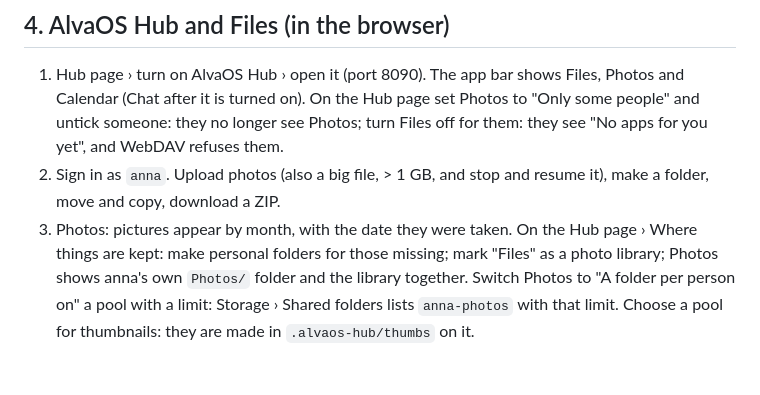
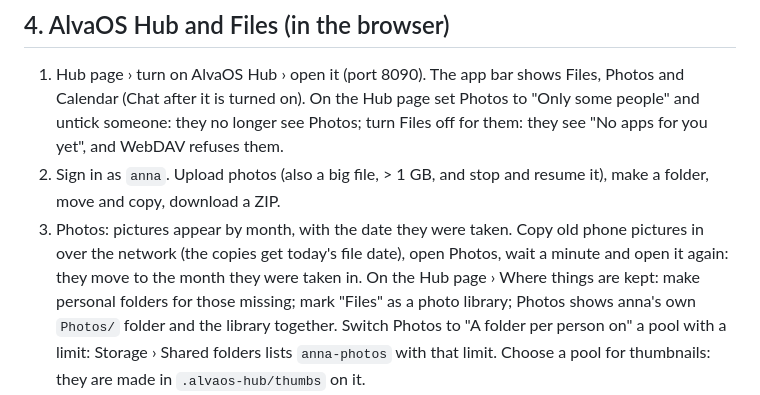
Before and after one commit to SnowTimSwiss/AlvaOS, a Markdown page: docs/TESTING.md, the part around the change. GitHub-like rendering; blank space fills up the shorter version.

Commit message:
Testing: Photos learns the dates of copied pictures

```diff
--- a/docs/TESTING.md
+++ b/docs/TESTING.md
@@ -62,7 +62,10 @@ storage healthy, one shared folder.
    see "No apps for you yet", and WebDAV refuses them.
 2. Sign in as `anna`. Upload photos (also a big file, > 1 GB, and stop
    and resume it), make a folder, move and copy, download a ZIP.
-3. Photos: pictures appear by month, with the date they were taken. On the
+3. Photos: pictures appear by month, with the date they were taken. Copy
+   old phone pictures in over the network (the copies get today's file
+   date), open Photos, wait a minute and open it again: they move to the
+   month they were taken in. On the
    Hub page › Where things are kept: make personal folders for those
    missing; mark "Files" as a photo library; Photos shows anna's own
    `Photos/` folder and the library together. Switch Photos to "A folder
```
